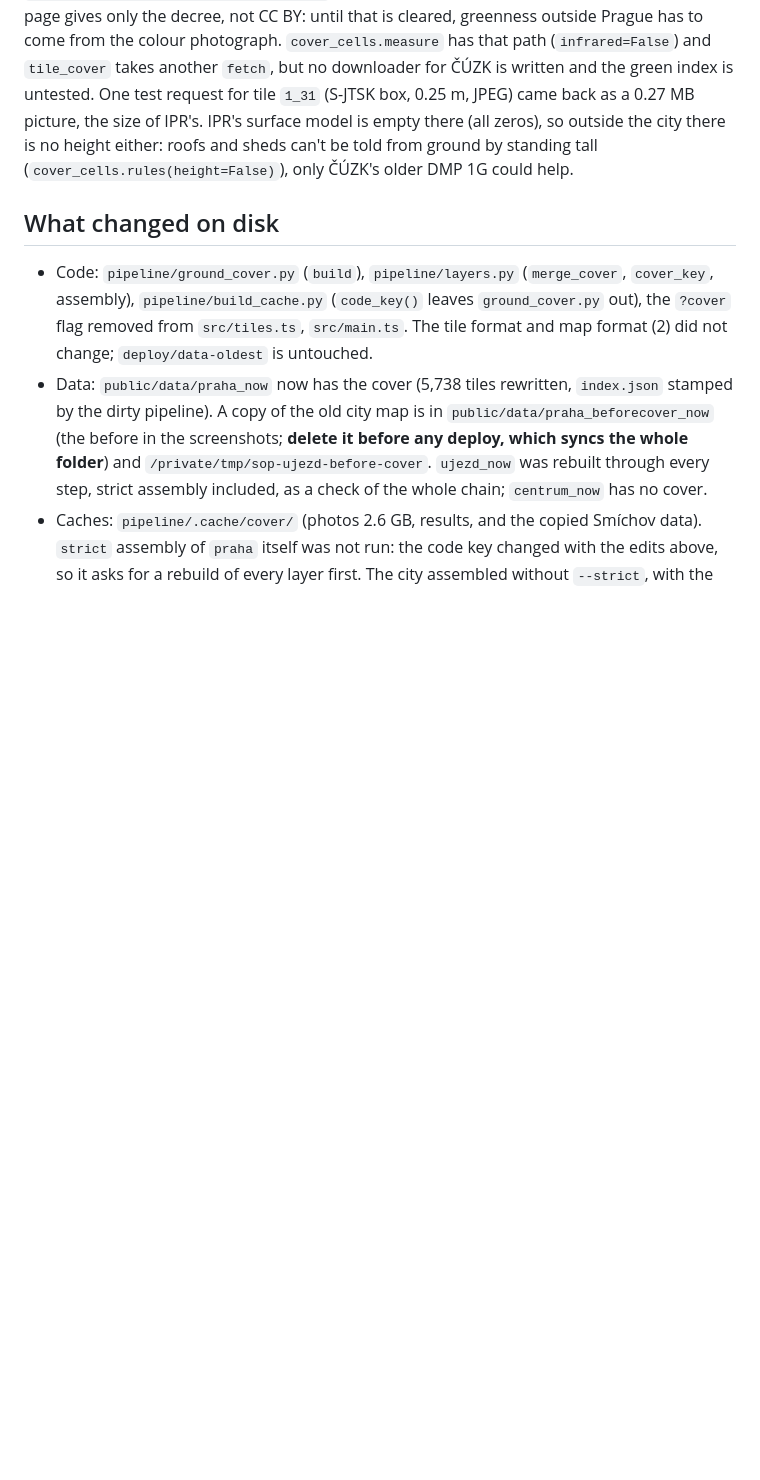
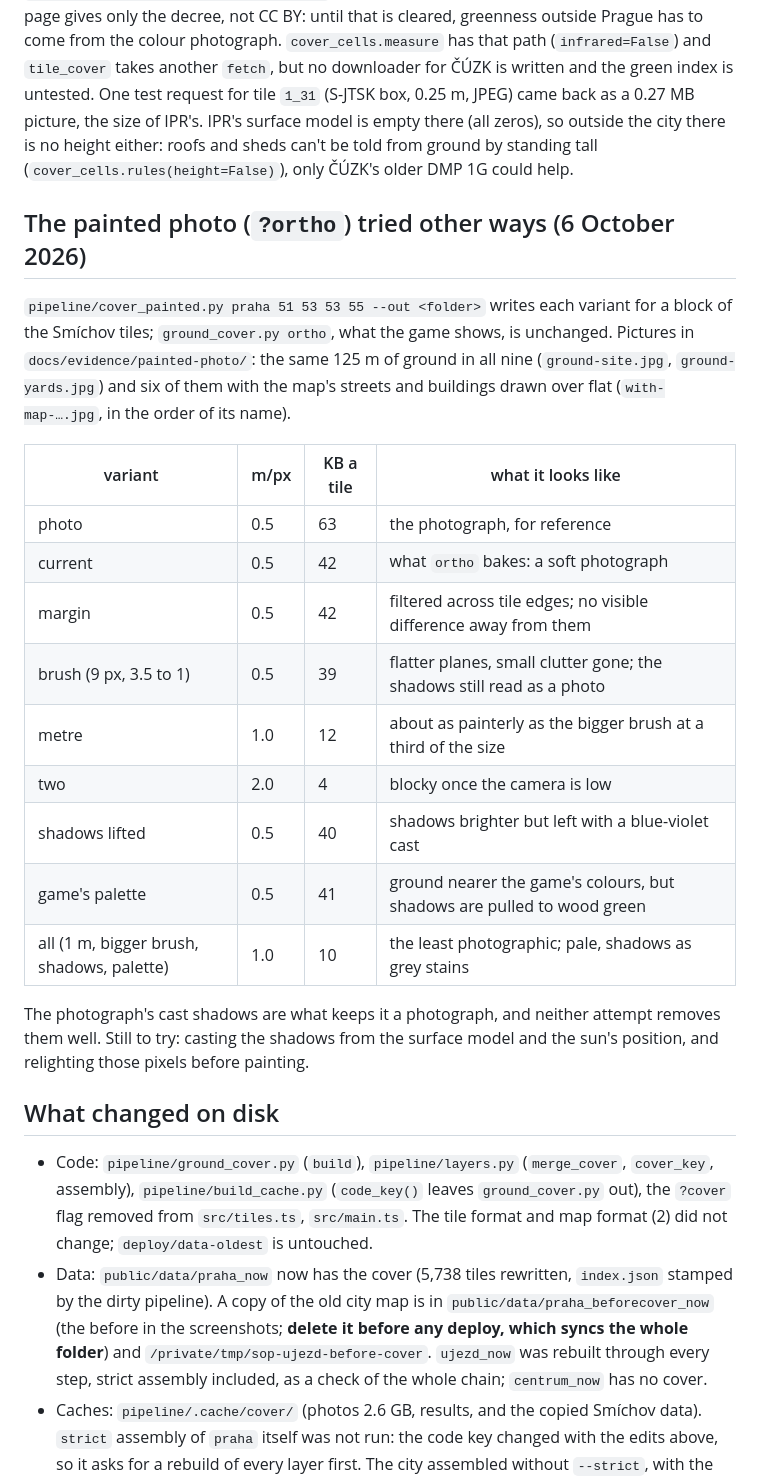
Before and after one commit to jonasjancarik/streets-of-prague, a Markdown page: docs/beige-cover-city.md, the part around the change. Rendered like a GitHub page; blank space fills up the shorter version.

Commit message:
Painted photo: the variants' pictures and what they show; weak labels from OSM surface tags (in progress)
Co-Authored-By: Claude Opus 5.5 <noreply@anthropic.com>

```diff
--- a/docs/beige-cover-city.md
+++ b/docs/beige-cover-city.md
@@ -208,6 +208,30 @@ IPR's. IPR's surface model is empty there (all zeros), so outside the city there
 height either: roofs and sheds can't be told from ground by standing tall
 (`cover_cells.rules(height=False)`), only ČÚZK's older DMP 1G could help.
 
+## The painted photo (`?ortho`) tried other ways (6 October 2026)
+
+`pipeline/cover_painted.py praha 51 53 53 55 --out <folder>` writes each variant for a
+block of the Smíchov tiles; `ground_cover.py ortho`, what the game shows, is unchanged.
+Pictures in `docs/evidence/painted-photo/`: the same 125 m of ground in all nine
+(`ground-site.jpg`, `ground-yards.jpg`) and six of them with the map's streets and
+buildings drawn over flat (`with-map-….jpg`, in the order of its name).
+
+| variant | m/px | KB a tile | what it looks like |
+| --- | --- | --- | --- |
+| photo | 0.5 | 63 | the photograph, for reference |
+| current | 0.5 | 42 | what `ortho` bakes: a soft photograph |
+| margin | 0.5 | 42 | filtered across tile edges; no visible difference away from them |
+| brush (9 px, 3.5 to 1) | 0.5 | 39 | flatter planes, small clutter gone; the shadows still read as a photo |
+| metre | 1.0 | 12 | about as painterly as the bigger brush at a third of the size |
+| two | 2.0 | 4 | blocky once the camera is low |
+| shadows lifted | 0.5 | 40 | shadows brighter but left with a blue-violet cast |
+| game's palette | 0.5 | 41 | ground nearer the game's colours, but shadows are pulled to wood green |
+| all (1 m, bigger brush, shadows, palette) | 1.0 | 10 | the least photographic; pale, shadows as grey stains |
+
+The photograph's cast shadows are what keeps it a photograph, and neither attempt
+removes them well. Still to try: casting the shadows from the surface model and the
+sun's position, and relighting those pixels before painting.
+
 ## What changed on disk
 
 - Code: `pipeline/ground_cover.py` (`build`), `pipeline/layers.py` (`merge_cover`,
```
Also changed, not shown: docs/evidence/painted-photo/ground-site.jpg (added), docs/evidence/painted-photo/ground-yards.jpg (added), docs/evidence/painted-photo/with-map-current-brush-metre_shadows-palette-all.jpg (added), 1 other file.
